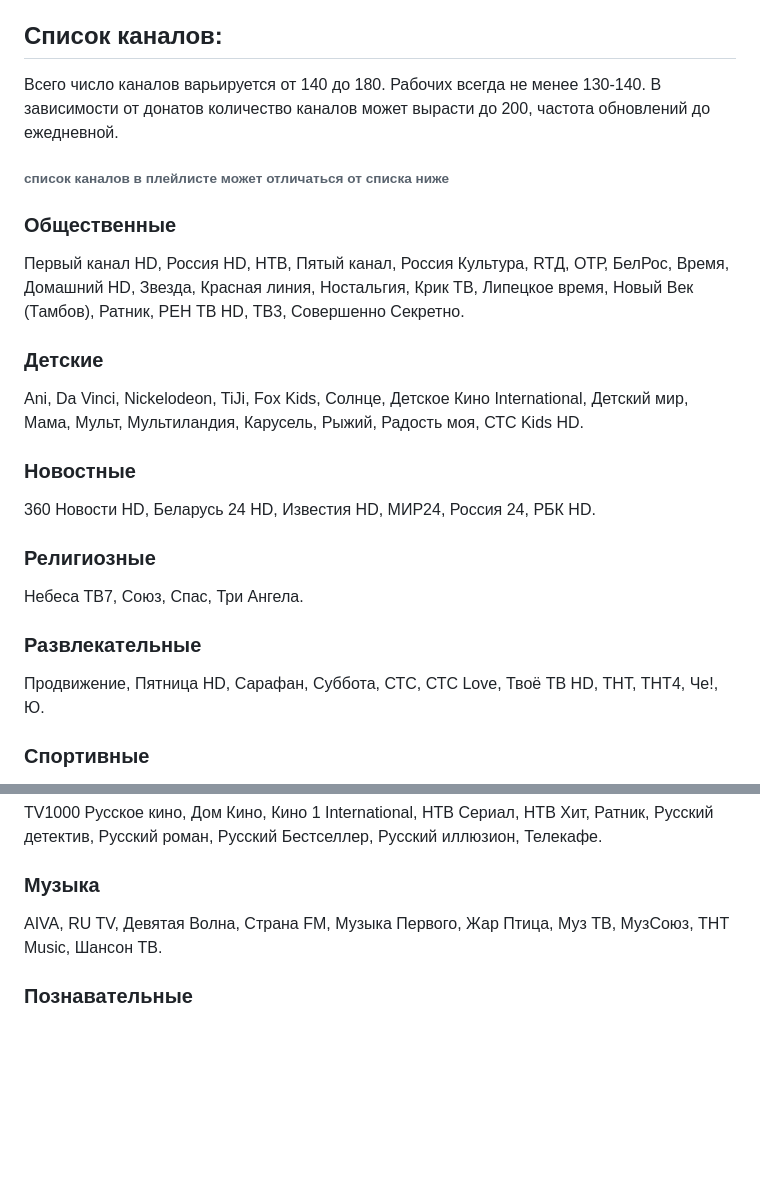
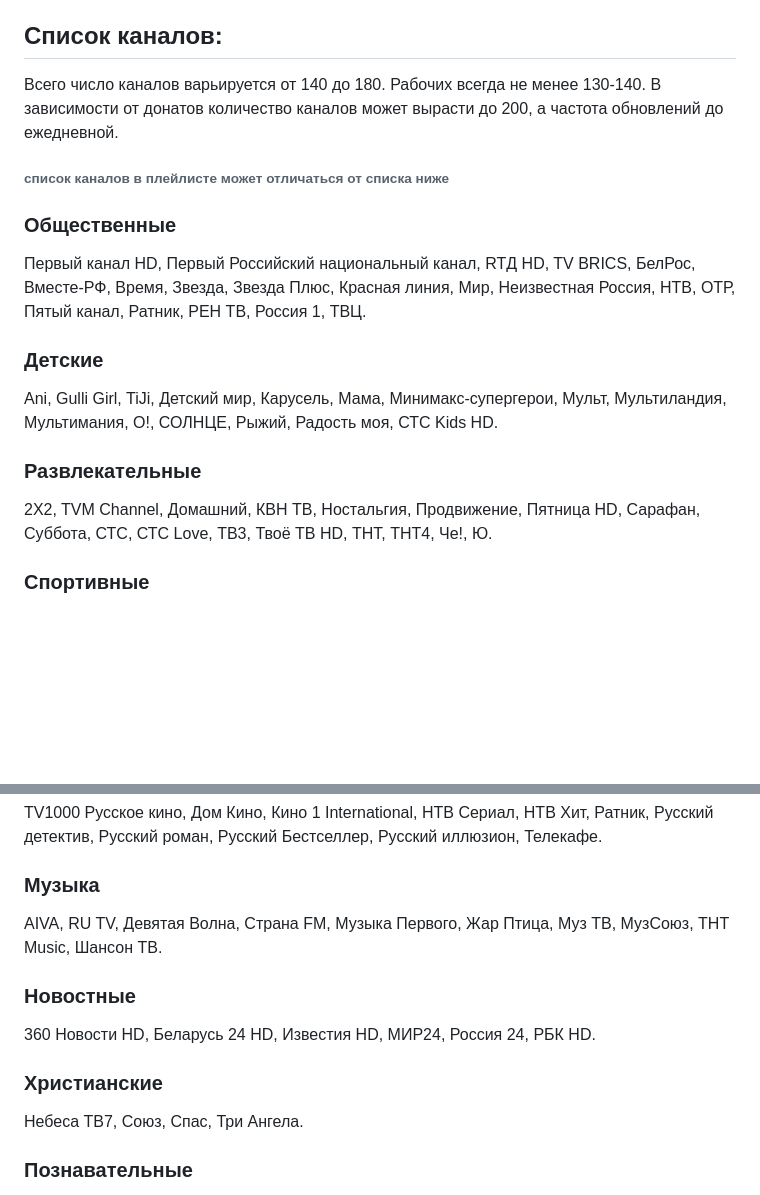
Before and after one commit to smolnp/IPTVru, a Markdown page: README.md, 2 parts joined by grey strips. Rendered like a GitHub page; blank space fills up the shorter version.

```diff
--- a/README.md
+++ b/README.md
@@ -16,18 +16,14 @@ IPTVru собран из открытых источников. Проект, с
 * http://epg.it999.ru/epg2.xml
 * http://www.teleguide.info/download/new3/jtv.zip
 ## Список каналов:
-Всего число каналов варьируется от 140 до 180. Рабочих всегда не менее 130-140. В зависимости от донатов количество каналов может вырасти до 200, частота обновлений до ежедневной.
+Всего число каналов варьируется от 140 до 180. Рабочих всегда не менее 130-140. В зависимости от донатов количество каналов может вырасти до 200, а частота обновлений до ежедневной.
 ###### список каналов в плейлисте может отличаться от списка ниже
 ### Общественные
-Первый канал HD, Россия HD, НТВ, Пятый канал, Россия Культура, RTД, ОТР, БелРос, Время, Домашний HD, Звезда, Красная линия, Ностальгия, Крик ТВ, Липецкое время, Новый Век (Тамбов), Ратник, РЕН ТВ HD, ТВ3, Совершенно Секретно.
+Первый канал HD, Первый Российский национальный канал, RTД HD, TV BRICS, БелРос, Вместе-РФ, Время, Звезда, Звезда Плюс, Красная линия, Мир, Неизвестная Россия, НТВ, ОТР, Пятый канал, Ратник, РЕН ТВ, Россия 1, ТВЦ.
 ### Детские
-Ani, Da Vinci, Nickelodeon, TiJi, Fox Kids, Солнце, Детское Кино International, Детский мир, Мама, Мульт, Мультиландия, Карусель, Рыжий, Радость моя, СТС Kids HD.
-### Новостные
-360 Новости HD, Беларусь 24 HD, Известия HD, МИР24, Россия 24, РБК HD.
-### Религиозные
-Небеса ТВ7, Союз, Спас, Три Ангела.
+Ani, Gulli Girl, TiJi, Детский мир, Карусель, Мама, Минимакс-супергерои, Мульт, Мультиландия, Мультимания, О!, СОЛНЦЕ, Рыжий, Радость моя, СТС Kids HD.
 ### Развлекательные
-Продвижение, Пятница HD, Сарафан, Суббота, СТС, СТС Love, Твоё ТВ HD, ТНТ, ТНТ4, Че!, Ю.
+2X2, TVM Channel, Домашний, КВН ТВ, Ностальгия, Продвижение, Пятница HD, Сарафан, Суббота, СТС, СТС Love, ТВ3, Твоё ТВ HD, ТНТ, ТНТ4, Че!, Ю.
 ### Спортивные
 Viju+ Sport HD, MMA-TV.com, Russian Extreme HD, Бокс ТВ, СТАРТ HD, Матч! СТРАНА, Матч! ФУТБОЛ 1 HD, Матч! АРЕНА HD, Матч! ПЛАНЕТА.
 ### Кинозал
@@ -36,6 +32,10 @@ Viju+ Sport HD, MMA-TV.com, Russian Extreme HD, Бокс ТВ, СТАРТ HD, М
 TV1000 Русское кино, Дом Кино, Кино 1 International, НТВ Сериал, НТВ Хит, Ратник, Русский детектив, Русский роман, Русский Бестселлер, Русский иллюзион, Телекафе.
 ### Музыка
 AIVA, RU TV, Девятая Волна, Страна FM, Музыка Первого, Жар Птица, Муз ТВ, МузСоюз, ТНТ Music, Шансон ТВ.
+### Новостные
+360 Новости HD, Беларусь 24 HD, Известия HD, МИР24, Россия 24, РБК HD.
+### Христианские
+Небеса ТВ7, Союз, Спас, Три Ангела.
 ### Познавательные
 Univer TV, Sochi Live HD, Viasat History HD, Здоровое ТВ, Зоопарк, История, Министерство идей, Моя Планета, Мужской, Наука 2.0, Первый Космический, Просвещение.
 ### Хобби и увлечения
```
